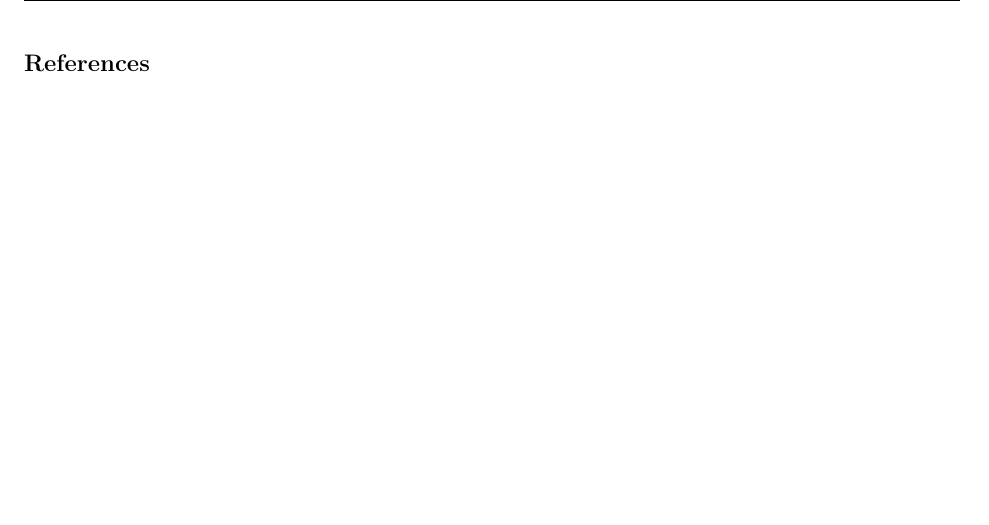
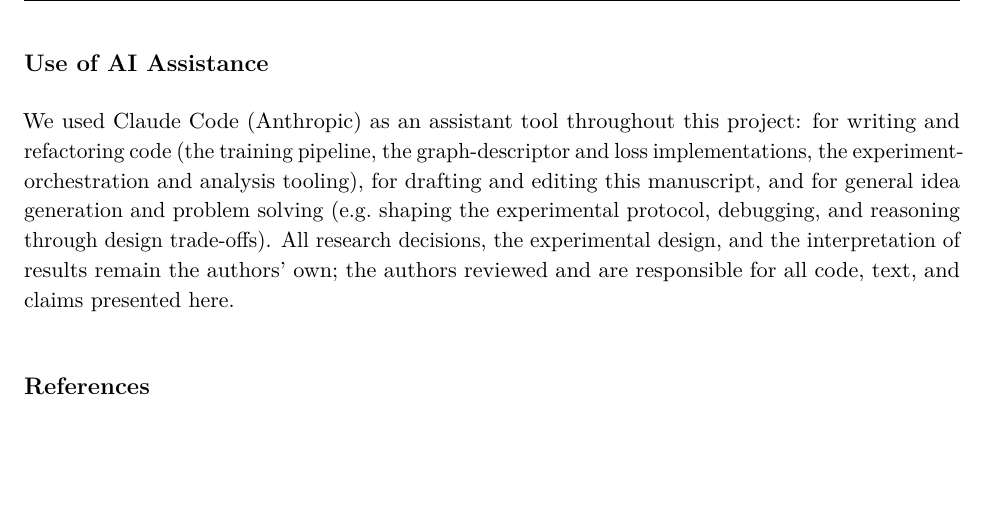
Before and after one commit to Gabomfim/MO434, a LaTeX document (paper.tex): part of page 24 of 28, cut at the place of the change. Compiled offline with pdfLaTeX.

Commit message:
Paper: add 'Use of AI Assistance' section; rename playbook to RODRIGO_PROMPTS_PT.md
- paper.tex: unnumbered acknowledgment that Claude Code assisted with coding,
  writing, and idea generation/problem-solving; authors own all decisions/claims.
- Rename COLEGA_PROMPTS_PT.md -> RODRIGO_PROMPTS_PT.md and name Rodrigo throughout.

Co-Authored-By: Claude Opus 4.8 (1M context) <noreply@anthropic.com>

```diff
--- a/paper.tex
+++ b/paper.tex
@@ -1610,6 +1610,18 @@ graphs with angular attributes (e.g.\ per-node angular profiles or a hybrid
 distance-plus-angle descriptor), bringing the information exploited by RKD-A into the
 graph formulation and subsuming both RKD-D and RKD-A as low-order special cases within a
 single descriptor.
+
+\section*{Use of AI Assistance}
+\label{sec:ai-assistance}
+
+We used Claude Code (Anthropic) as an assistant tool throughout this project: for
+writing and refactoring code (the training pipeline, the graph-descriptor and loss
+implementations, the experiment-orchestration and analysis tooling), for drafting and
+editing this manuscript, and for general idea generation and problem solving (e.g.\
+shaping the experimental protocol, debugging, and reasoning through design trade-offs).
+All research decisions, the experimental design, and the interpretation of results
+remain the authors' own; the authors reviewed and are responsible for all code,
+text, and claims presented here.
 
 % =============================================================================
 %  REFERENCES
```
Also changed, not shown: RODRIGO_PROMPTS_PT.md (renamed from COLEGA_PROMPTS_PT.md, +2 -2 lines).
